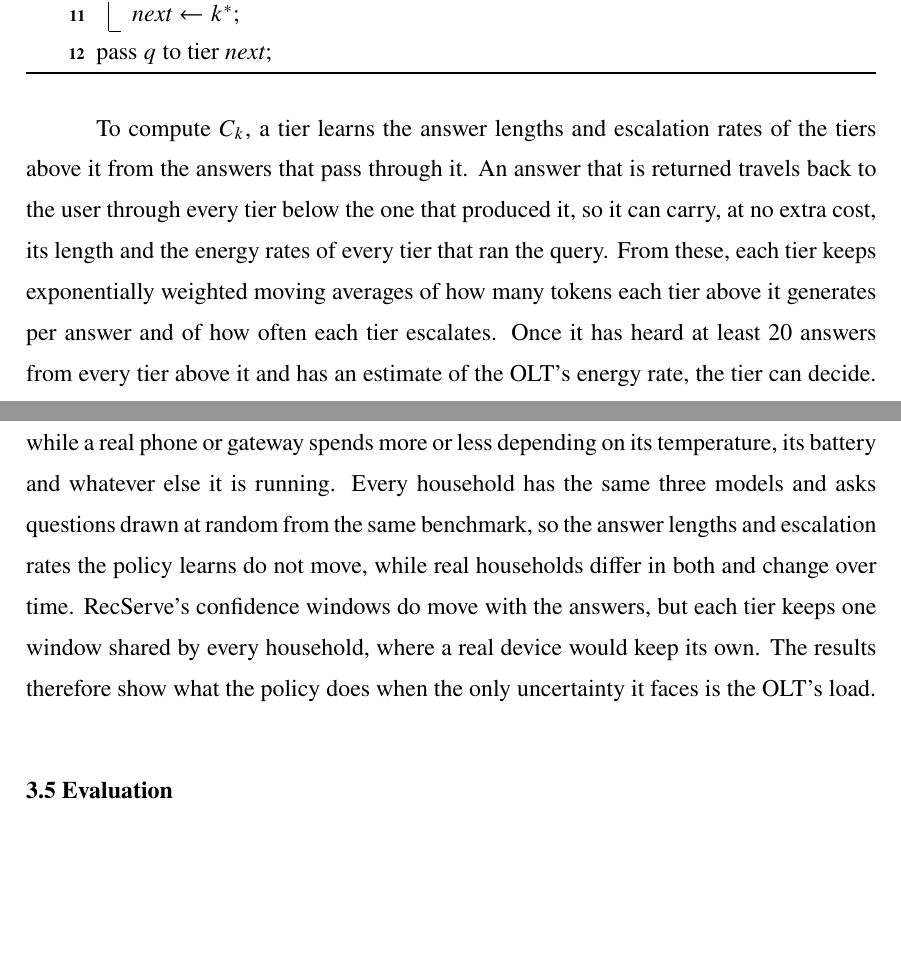
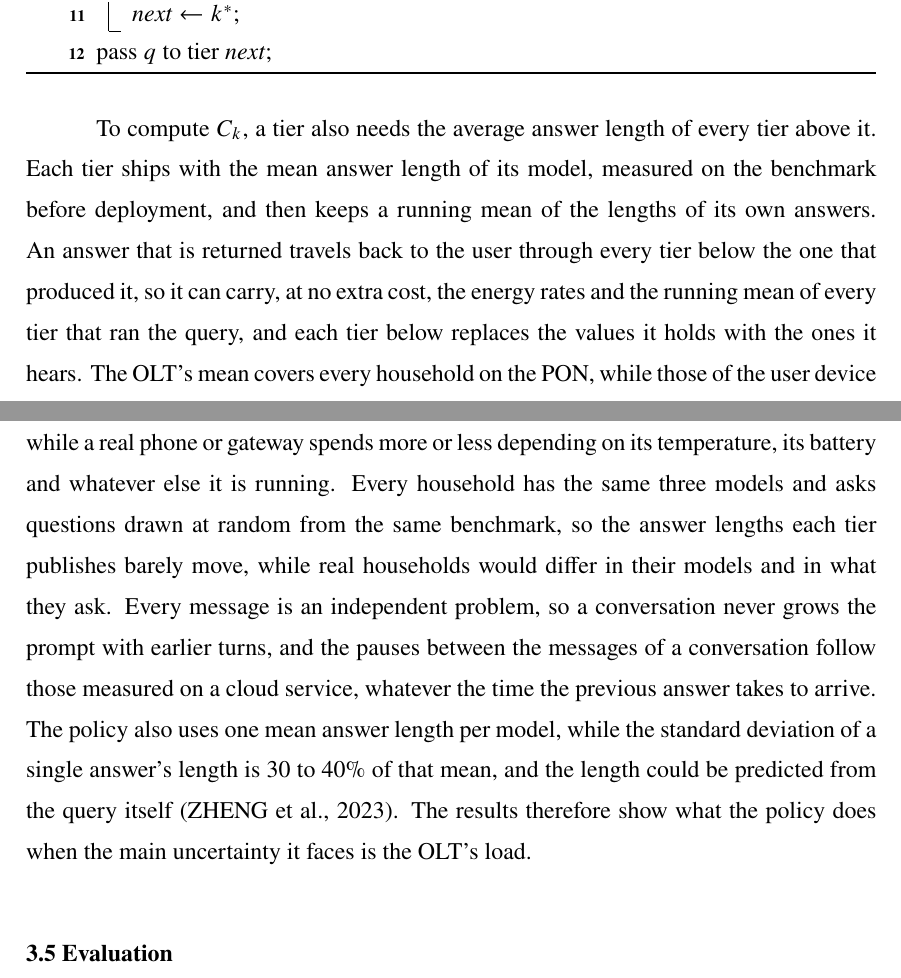
Before and after one commit to diegohommer/tcc-offloading-ai-edge, a LaTeX thesis (thesis/latex/tcc.tex): two parts of pages 23 and 25 of 30, joined at a grey line, cut so that both start at the same text, the shorter picture padded with empty space. Compiled offline with pdfLaTeX.

Commit message:
docs(thesis): p_j is beta, tiers publish their answer lengths, each device keeps its window
Co-Authored-By: Claude Opus 5.5 <noreply@anthropic.com>

```diff
--- a/thesis/latex/tcc.tex
+++ b/thesis/latex/tcc.tex
@@ -656,11 +656,11 @@ often a tier escalates, the more often the energy it spends running a query is w
   pass $q$ to tier $\mathit{next}$\;
 \end{algorithm}
 
-To compute $C_k$, a tier learns the answer lengths and escalation rates of the tiers
-above it from the answers that pass through it. An answer that is returned travels back
-to the user through every tier below the one that produced it, so it can carry, at no
-extra cost, its length and the energy rates of every tier that ran the query. From these,
-each tier keeps exponentially weighted moving averages of how many tokens each tier
-above it generates per answer and of how often each tier escalates. Once it has heard at
-least 20 answers from every tier above it and has an estimate of the OLT's energy rate,
-the tier can decide. Until then it follows RecServe, running every query that reaches it
+To compute $C_k$, a tier also needs the average answer length of every tier above it.
+Each tier ships with the mean answer length of its model, measured on the benchmark
+before deployment, and then keeps a running mean of the lengths of its own answers. An
+answer that is returned travels back to the user through every tier below the one that
+produced it, so it can carry, at no extra cost, the energy rates and the running mean of
+every tier that ran the query, and each tier below replaces the values it holds with the
+ones it hears. The OLT's mean covers every household on the PON, while those of the user
+device and the ONU cover only their own household, so households with different models
@@ -713,12 +706,15 @@ simulation tries to reproduce, following the load of the households and its drif
 the others are held still. The user device and the ONU spend a fixed energy per token, while
 a real phone or gateway spends more or less depending on its temperature, its battery
 and whatever else it is running. Every household has the same three models and asks
-questions drawn at random from the same benchmark, so the answer lengths and escalation
-rates the policy learns do not move, while real households differ in both and change
-over time. RecServe's confidence windows do move with the answers, but each tier keeps
-one window shared by every household, where a real device would keep its own. The
-results therefore show what the policy does when the only uncertainty it faces is the
-OLT's load.
+questions drawn at random from the same benchmark, so the answer lengths each tier
+publishes barely move, while real households would differ in their models and in what
+they ask. Every message is an independent problem, so a conversation never grows the
+prompt with earlier turns, and the pauses between the messages of a conversation follow
+those measured on a cloud service, whatever the time the previous answer takes to
+arrive. The policy also uses one mean answer length per model, while the standard
+deviation of a single answer's length is 30 to 40\% of that mean, and the length could
+be predicted from the query itself~\cite{zheng2023response}. The results therefore show what the
+policy does when the main uncertainty it faces is the OLT's load.
 
 \section{Evaluation}
 \label{sec:evaluation}
```
Also changed, not shown: thesis/latex/tcc.bib (+9 -0 lines), thesis/latex/tcc.tex (27 more changed lines).
